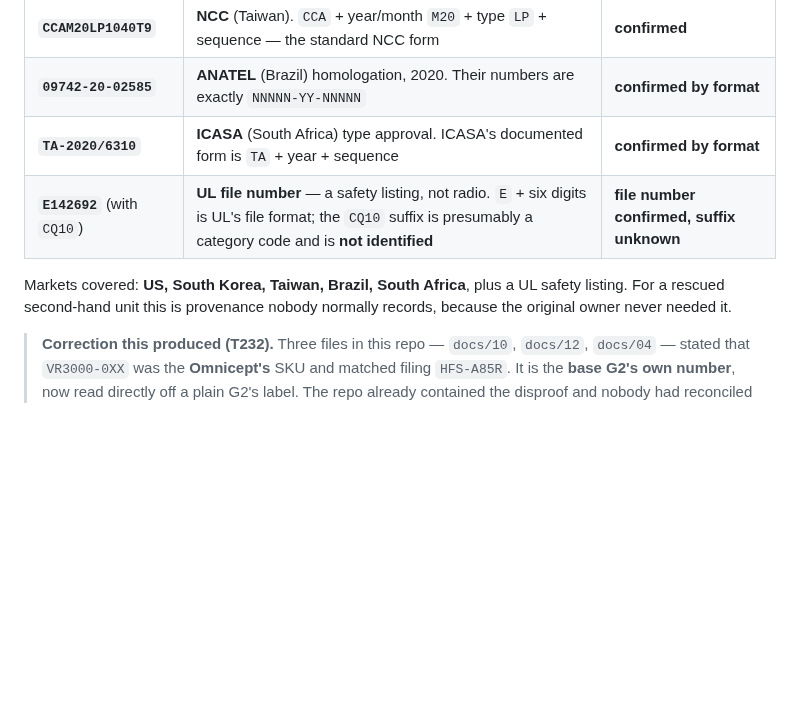
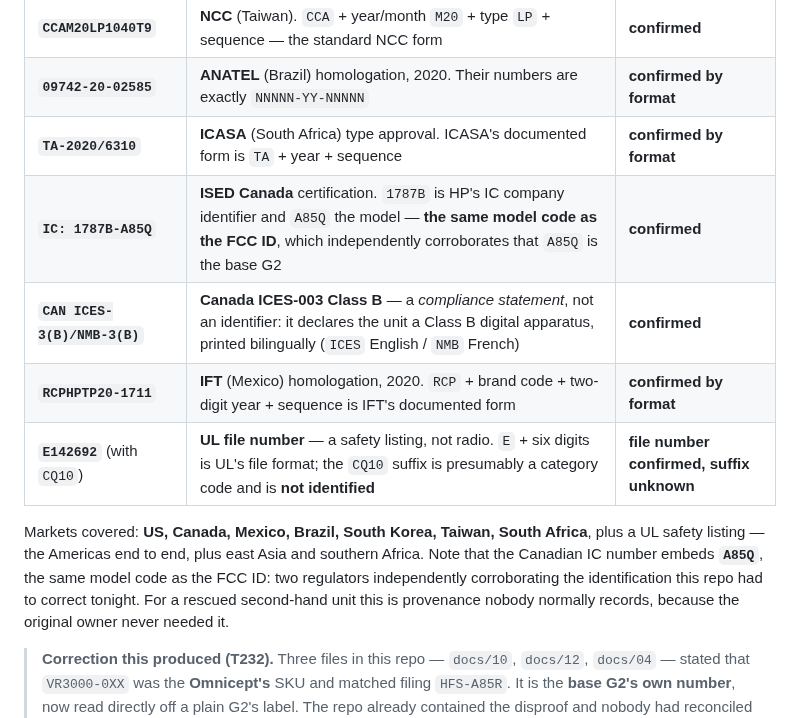
Before and after one commit to Wintch/reverb-g2, a Markdown page: docs/63-hardware-map.md, the part around the change. Rendered like a GitHub page; blank space fills up the shorter version.

Commit message:
Three more markings: Canada IC and ICES, Mexico IFT
IC: 1787B-A85Q -- ISED Canada certification, 1787B being HP IC company
identifier and A85Q the model. That is the same model code as the FCC ID, so
two regulators independently corroborate the A85Q identification this repo
had to correct earlier tonight.

CAN ICES-3(B)/NMB-3(B) -- Canada ICES-003 Class B. Recorded as what it is: a
compliance STATEMENT rather than an identifier, declaring the unit a Class B
digital apparatus, printed bilingually.

RCPHPTP20-1711 -- IFT Mexico homologation, 2020, matching IFT documented RCP
plus brand code plus year plus sequence form.

Markets now: US, Canada, Mexico, Brazil, South Korea, Taiwan, South Africa,
plus UL safety. The Americas end to end, plus east Asia and southern Africa.

Co-Authored-By: Claude Opus 5 (1M context) <noreply@anthropic.com>

```diff
--- a/docs/63-hardware-map.md
+++ b/docs/63-hardware-map.md
@@ -41,9 +41,15 @@ a wildcard rather than a mystery.
 | **`CCAM20LP1040T9`** | **NCC** (Taiwan). `CCA` + year/month `M20` + type `LP` + sequence — the standard NCC form | **confirmed** |
 | **`09742-20-02585`** | **ANATEL** (Brazil) homologation, 2020. Their numbers are exactly `NNNNN-YY-NNNNN` | **confirmed by format** |
 | **`TA-2020/6310`** | **ICASA** (South Africa) type approval. ICASA's documented form is `TA` + year + sequence | **confirmed by format** |
+| **`IC: 1787B-A85Q`** | **ISED Canada** certification. `1787B` is HP's IC company identifier and `A85Q` the model — **the same model code as the FCC ID**, which independently corroborates that `A85Q` is the base G2 | **confirmed** |
+| **`CAN ICES-3(B)/NMB-3(B)`** | **Canada ICES-003 Class B** — a *compliance statement*, not an identifier: it declares the unit a Class B digital apparatus, printed bilingually (`ICES` English / `NMB` French) | **confirmed** |
+| **`RCPHPTP20-1711`** | **IFT** (Mexico) homologation, 2020. `RCP` + brand code + two-digit year + sequence is IFT's documented form | **confirmed by format** |
 | **`E142692`** (with `CQ10`) | **UL file number** — a safety listing, not radio. `E` + six digits is UL's file format; the `CQ10` suffix is presumably a category code and is **not identified** | **file number confirmed, suffix unknown** |
 
-Markets covered: **US, South Korea, Taiwan, Brazil, South Africa**, plus a UL safety listing. For
+Markets covered: **US, Canada, Mexico, Brazil, South Korea, Taiwan, South Africa**, plus a UL
+safety listing — the Americas end to end, plus east Asia and southern Africa. Note that the
+Canadian IC number embeds **`A85Q`**, the same model code as the FCC ID: two regulators
+independently corroborating the identification this repo had to correct tonight. For
 a rescued second-hand unit this is provenance nobody normally records, because the original owner
 never needed it.
 
```
